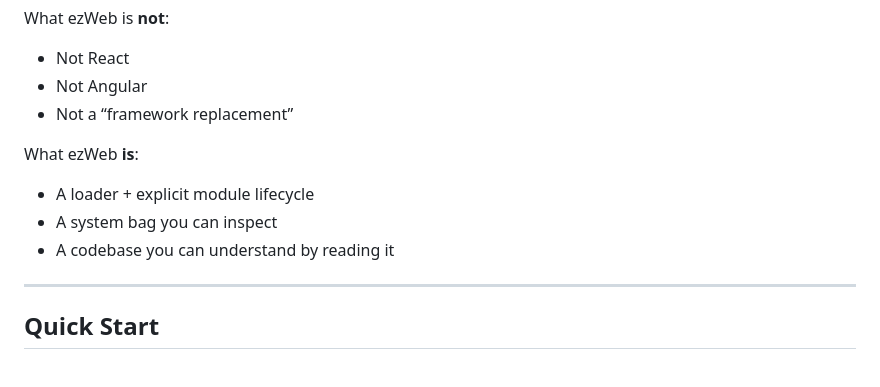
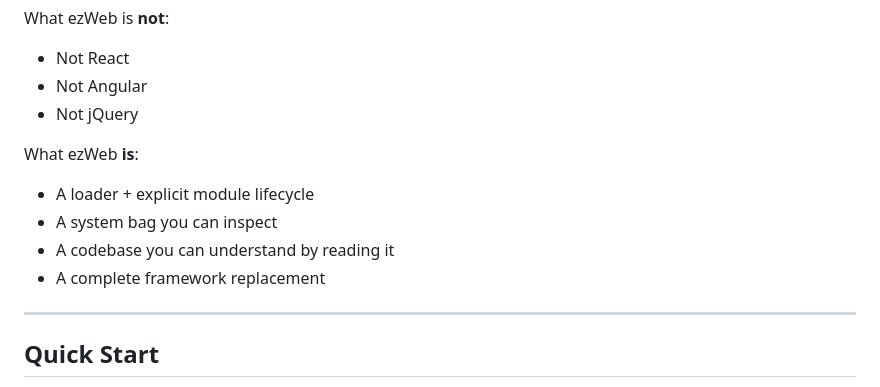
Before and after one commit to Akadine/ezWebJS, a Markdown page: README.md, the part around the change. Drawn GitHub-style.

```diff
--- a/README.md
+++ b/README.md
@@ -44,13 +44,14 @@ What ezWeb is **not**:
 
 - Not React
 - Not Angular
-- Not a “framework replacement”
+- Not jQuery
 
 What ezWeb **is**:
 
 - A loader + explicit module lifecycle
 - A system bag you can inspect
 - A codebase you can understand by reading it
+- A complete framework replacement
 
 ---
 
```
